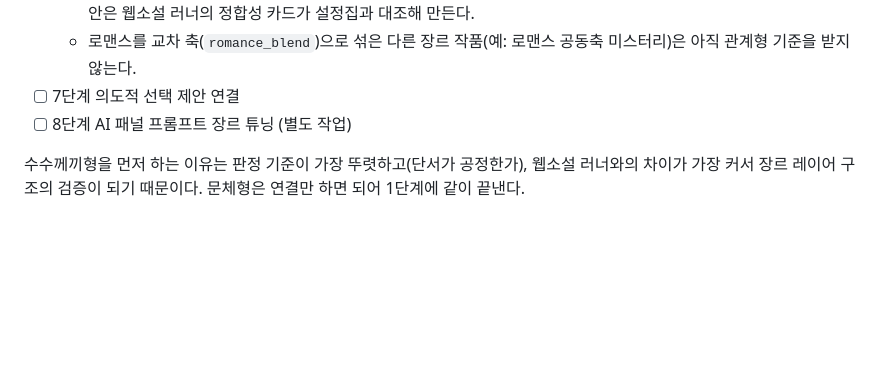
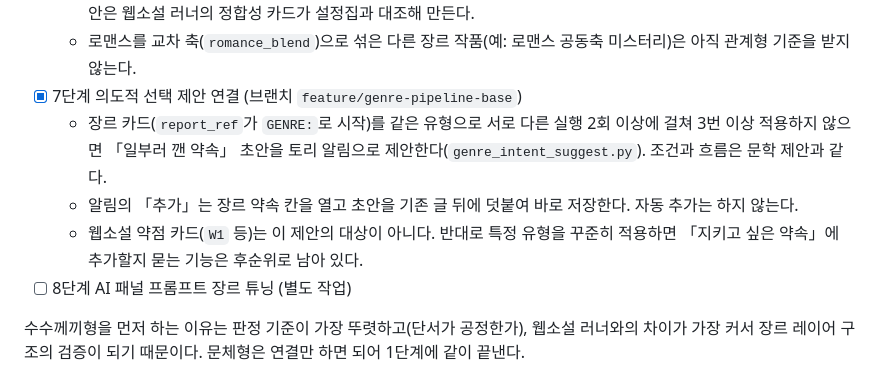
Before and after one commit to cultnoni/supertory, a Markdown page: docs/genre-pipeline.md, the part around the change. Drawn GitHub-style; blank space fills up the shorter version.

Commit message:
docs: 7단계 완료 표시
Co-Authored-By: Claude Sonnet 5.5 <noreply@anthropic.com>

```diff
--- a/docs/genre-pipeline.md
+++ b/docs/genre-pipeline.md
@@ -203,7 +203,10 @@ Oct 24, 2026 · 초안 (열린 질문 1~3번 결정 반영)
   - 기준집 연결: 장르문학 로맨스는 `sub_genre`가 비어 AI 패널의 기준집 찾기(`romance_`)에 걸리지 않았다. 관계형은 로맨스 축(정서형/사건형, 현대/사극)으로 `romance_modern` 기준집을 직접 골라 쓰고, 사극이면 `historical` 추가 점검을 더한다.
   - 관계가 가까워지거나 멀어지거나 갈등이 생기는 문단에 닿는 수정안은 지우고 지적만 남긴다. 호칭·말투 불일치 수정안은 웹소설 러너의 정합성 카드가 설정집과 대조해 만든다.
   - 로맨스를 교차 축(`romance_blend`)으로 섞은 다른 장르 작품(예: 로맨스 공동축 미스터리)은 아직 관계형 기준을 받지 않는다.
-- [ ] 7단계 의도적 선택 제안 연결
+- [x] 7단계 의도적 선택 제안 연결 (브랜치 `feature/genre-pipeline-base`)
+  - 장르 카드(`report_ref`가 `GENRE:`로 시작)를 같은 유형으로 서로 다른 실행 2회 이상에 걸쳐 3번 이상 적용하지 않으면 「일부러 깬 약속」 초안을 토리 알림으로 제안한다(`genre_intent_suggest.py`). 조건과 흐름은 문학 제안과 같다.
+  - 알림의 「추가」는 장르 약속 칸을 열고 초안을 기존 글 뒤에 덧붙여 바로 저장한다. 자동 추가는 하지 않는다.
+  - 웹소설 약점 카드(`W1` 등)는 이 제안의 대상이 아니다. 반대로 특정 유형을 꾸준히 적용하면 「지키고 싶은 약속」에 추가할지 묻는 기능은 후순위로 남아 있다.
 - [ ] 8단계 AI 패널 프롬프트 장르 튜닝 (별도 작업)
 
 수수께끼형을 먼저 하는 이유는 판정 기준이 가장 뚜렷하고(단서가 공정한가), 웹소설 러너와의 차이가 가장 커서 장르 레이어 구조의 검증이 되기 때문이다. 문체형은 연결만 하면 되어 1단계에 같이 끝낸다.
```
